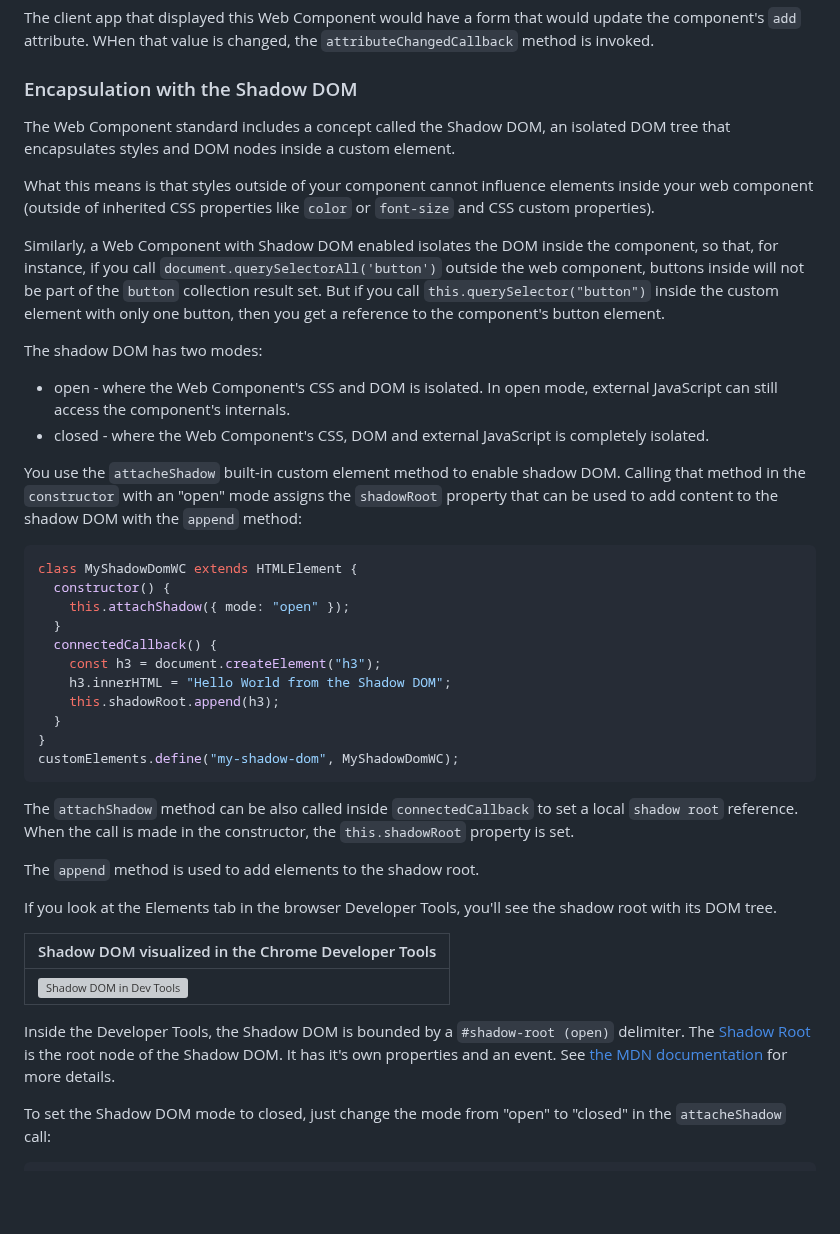
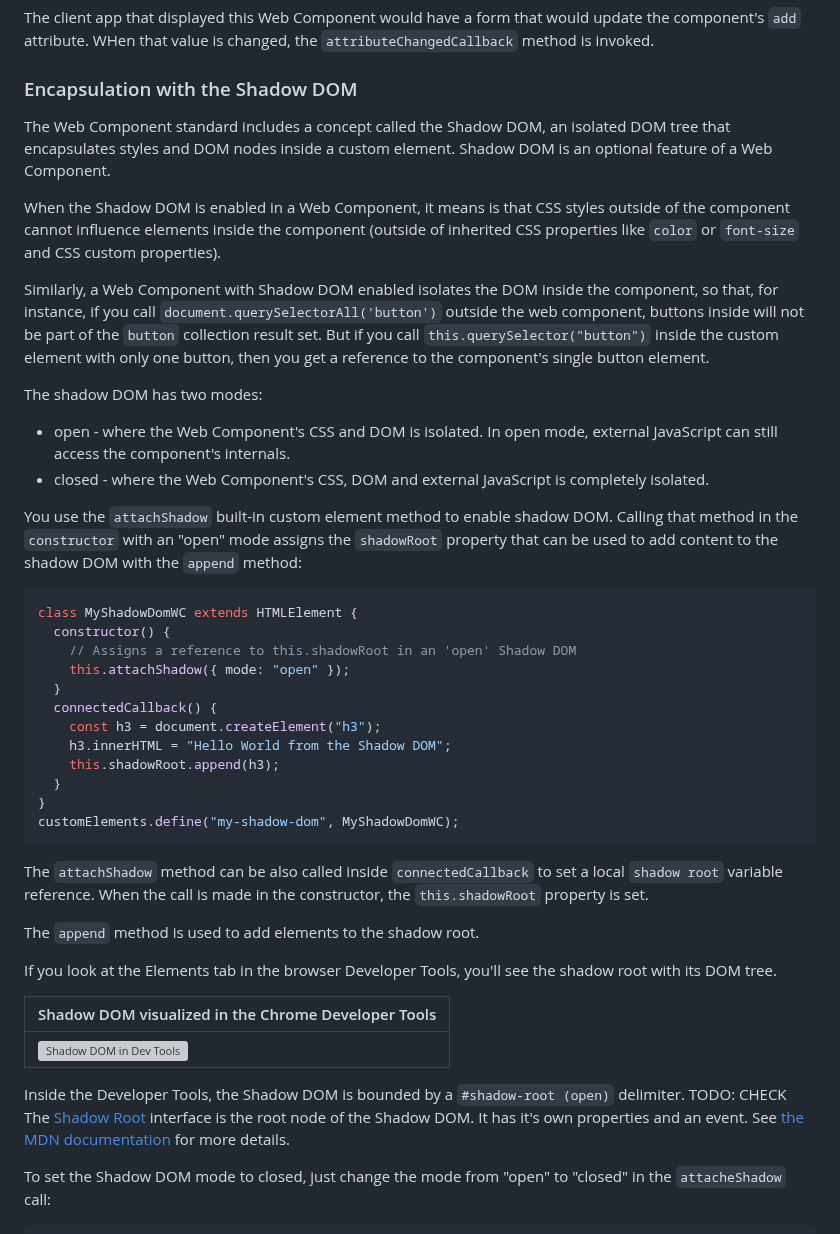
Before and after one commit to cdoremus/deno-blog, a Markdown page: posts/DRAFT_Using_Web_Components_With_Fresh.2024-02-26.md, the part around the change. Drawn GitHub-style; blank space fills up the shorter version; grey boxes are pictures that could not be loaded.

Commit message:
Edits to ShadowDOM sections

````diff
--- a/posts/DRAFT_Using_Web_Components_With_Fresh.2024-02-26.md
+++ b/posts/DRAFT_Using_Web_Components_With_Fresh.2024-02-26.md
@@ -145,21 +145,22 @@ The client app that displayed this Web Component would have a form that would up
 
 ### Encapsulation with the Shadow DOM
 
-The Web Component standard includes a concept called the Shadow DOM, an isolated DOM tree that encapsulates styles and DOM nodes inside a custom element.
+The Web Component standard includes a concept called the Shadow DOM, an isolated DOM tree that encapsulates styles and DOM nodes inside a custom element. Shadow DOM is an optional feature of a Web Component.
 
-What this means is that styles outside of your component cannot influence elements inside your web component (outside of inherited CSS properties like `color` or `font-size` and CSS custom properties).
+When the Shadow DOM is enabled in a Web Component, it means is that CSS styles outside of the component cannot influence elements inside the component (outside of inherited CSS properties like `color` or `font-size` and CSS custom properties).
 
-Similarly, a Web Component with Shadow DOM enabled isolates the DOM inside the component, so that, for instance, if you call `document.querySelectorAll('button')` outside the web component, buttons inside will not be part of the `button` collection result set. But if you call `this.querySelector("button")` inside the custom element with only one button, then you get a reference to the component's button element.
+Similarly, a Web Component with Shadow DOM enabled isolates the DOM inside the component, so that, for instance, if you call `document.querySelectorAll('button')` outside the web component, buttons inside will not be part of the `button` collection result set. But if you call `this.querySelector("button")` inside the custom element with only one button, then you get a reference to the component's single button element.
 
 The shadow DOM has two modes:
 - open - where the Web Component's CSS and DOM is isolated. In open mode, external JavaScript can still access the component's internals.
 - closed - where the Web Component's CSS, DOM and external JavaScript is completely isolated.
 
-You use the `attacheShadow` built-in custom element method to enable shadow DOM. Calling that method in the `constructor` with an "open" mode assigns the `shadowRoot` property that can be used to add content to the shadow DOM with the `append` method:
+You use the `attachShadow` built-in custom element method to enable shadow DOM. Calling that method in the `constructor` with an "open" mode assigns the `shadowRoot` property that can be used to add content to the shadow DOM with the `append` method:
 
 ```javascript
 class MyShadowDomWC extends HTMLElement {
   constructor() {
+    // Assigns a reference to this.shadowRoot in an 'open' Shadow DOM
     this.attachShadow({ mode: "open" });
   }
   connectedCallback() {
@@ -170,7 +171,7 @@ class MyShadowDomWC extends HTMLElement {
 }
 customElements.define("my-shadow-dom", MyShadowDomWC);
 ```
-The `attachShadow` method can be also called inside `connectedCallback` to set a local `shadow root` reference. When the call is made in the constructor, the `this.shadowRoot` property is set.
+The `attachShadow` method can be also called inside `connectedCallback` to set a local `shadow root` variable reference. When the call is made in the constructor, the `this.shadowRoot` property is set.
 
 The `append` method is used to add elements to the shadow root.
 
@@ -180,7 +181,7 @@ If you look at the Elements tab in the browser Developer Tools, you'll see the s
 |------|
 | ![Shadow DOM in Dev Tools](/img/blog/web-components/ShadowDom_DevelopersToolsView.png) |
 
-Inside the Developer Tools, the Shadow DOM is bounded by a `#shadow-root (open)` delimiter. The [Shadow Root ](https://developer.mozilla.org/en-US/docs/Web/API/ShadowRoot) is the root node of the Shadow DOM. It has it's own properties and an event. See [the MDN documentation](https://developer.mozilla.org/en-US/docs/Web/API/ShadowRoot) for more details.
+Inside the Developer Tools, the Shadow DOM is bounded by a `#shadow-root (open)` delimiter. TODO: CHECK The [Shadow Root](https://developer.mozilla.org/en-US/docs/Web/API/ShadowRoot) interface is the root node of the Shadow DOM. It has it's own properties and an event. See [the MDN documentation](https://developer.mozilla.org/en-US/docs/Web/API/ShadowRoot) for more details.
 
 To set the Shadow DOM mode to closed, just change the mode from "open" to "closed" in the `attacheShadow` call:
 ```javascript
````
